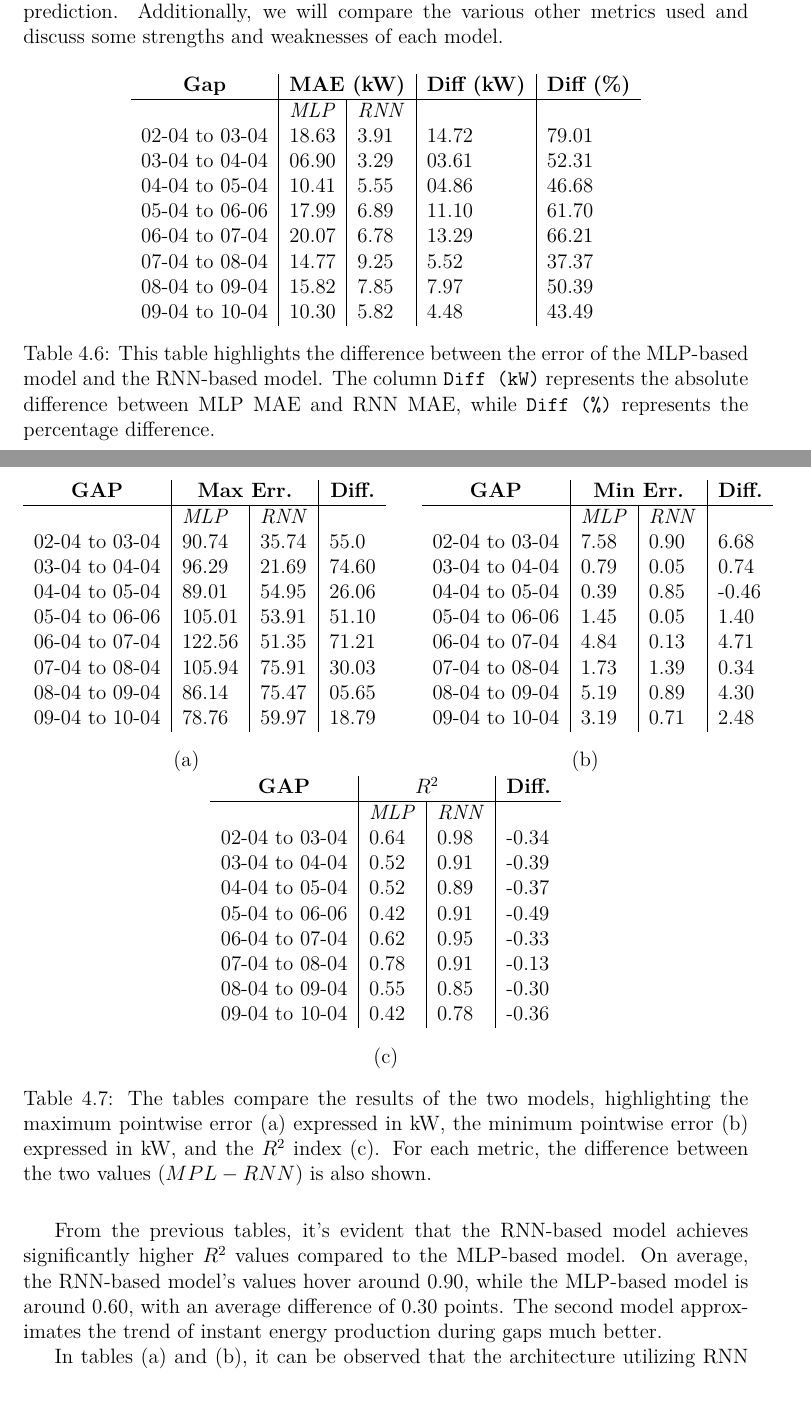
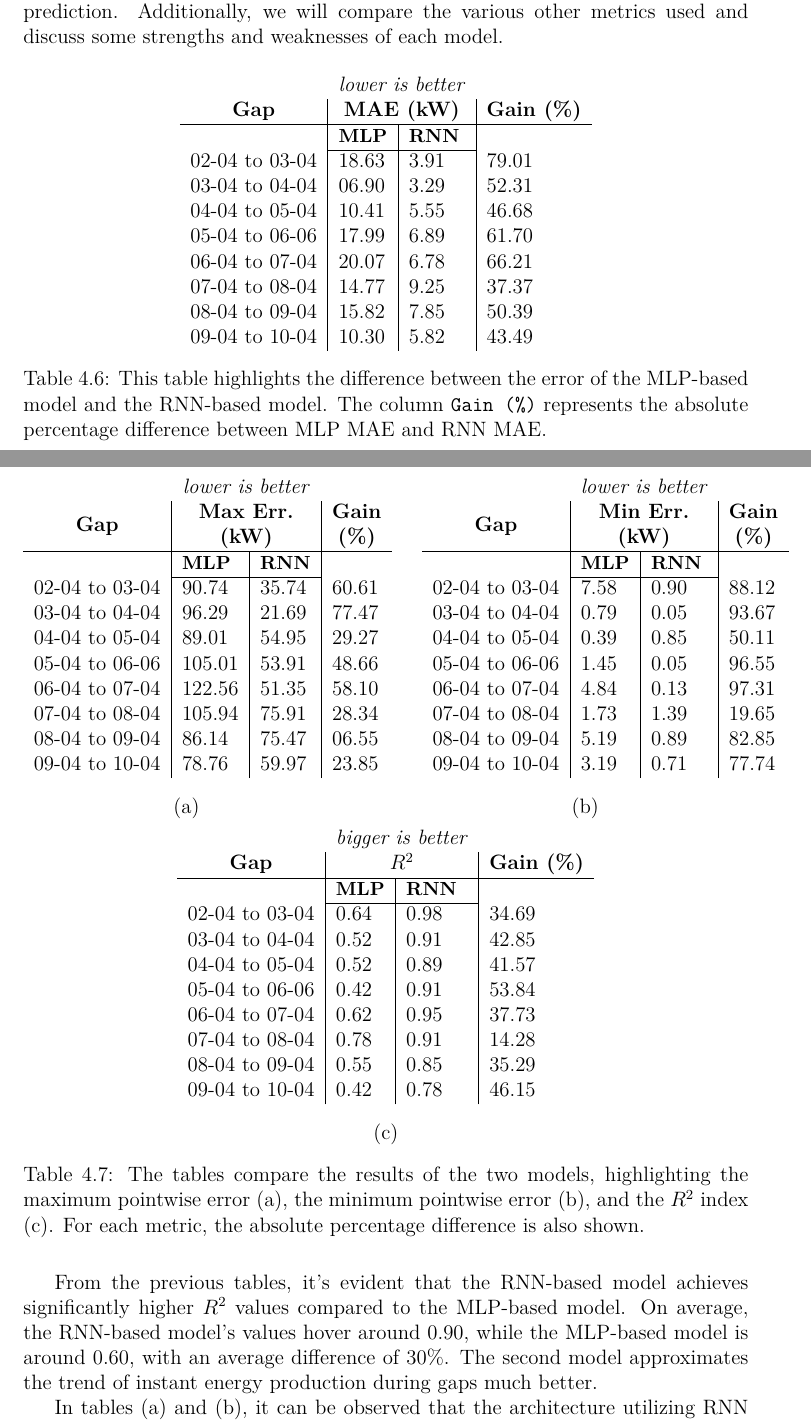
Before and after one commit to ncvescera/A-Deep-Learning-approach-for-Time-Series-Imputation-on-Photovoltaic-data, a LaTeX thesis (latex/main.tex, which reads latex/chapters/4_evaluation/mlpvsrnn.tex): two parts of pages 55 and 56 of 61, joined at a grey line, cut so that both start at the same text, the shorter picture padded with empty space. Compiled offline with XeLaTeX.

Commit message:
2 Models
Completata tesi con solo 2 modelli.

```diff
--- a/latex/chapters/4_evaluation/mlpvsrnn.tex
+++ b/latex/chapters/4_evaluation/mlpvsrnn.tex
@@ -22,23 +22,25 @@ and discuss some strengths and weaknesses of each model.
 
 \begin{table}[H]
 	\centering
-	\begin{tabular}{l|l|l|l|l}
-		\multicolumn{1}{c|}{\textbf{Gap}}       &
-		\multicolumn{2}{c|}{\textbf{MAE (kW)}}  &
-		\multicolumn{1}{c|}{\textbf{Diff (kW)}} &
-		\multicolumn{1}{c}{\textbf{Diff (\%)}}                                                \\ %% ((MLP - RNN)*100)/MLP
+	\begin{tabular}{l|l|l|l}
+		\multicolumn{1}{c}{}                         &
+		\multicolumn{2}{c}{\textit{lower is better}} &                                                   \\
+		\multicolumn{1}{c|}{\textbf{Gap}}            &
+		\multicolumn{2}{c|}{\textbf{MAE (kW)}}       &
+		\multicolumn{1}{c}{\textbf{Gain (\%)}}                                                           \\ %% ((MLP - RNN)*100)/MLP
 		\hline
-		                                        & \textit{MLP} & \textit{RNN} &       &       \\
-		02-04 to 03-04                          & 18.63        & 3.91         & 14.72 & 79.01 \\
-		03-04 to 04-04                          & 06.90        & 3.29         & 03.61 & 52.31 \\
-		04-04 to 05-04                          & 10.41        & 5.55         & 04.86 & 46.68 \\
-		05-04 to 06-06                          & 17.99        & 6.89         & 11.10 & 61.70 \\
-		06-04 to 07-04                          & 20.07        & 6.78         & 13.29 & 66.21 \\
-		07-04 to 08-04                          & 14.77        & 9.25         & 5.52  & 37.37 \\
-		08-04 to 09-04                          & 15.82        & 7.85         & 7.97  & 50.39 \\
-		09-04 to 10-04                          & 10.30        & 5.82         & 4.48  & 43.49
+		                                             & \small \textbf{MLP} & \small \textbf{RNN} &       \\
+		\cline{2-3}
+		02-04 to 03-04                               & 18.63               & 3.91                & 79.01 \\
+		03-04 to 04-04                               & 06.90               & 3.29                & 52.31 \\
+		04-04 to 05-04                               & 10.41               & 5.55                & 46.68 \\
+		05-04 to 06-06                               & 17.99               & 6.89                & 61.70 \\
+		06-04 to 07-04                               & 20.07               & 6.78                & 66.21 \\
+		07-04 to 08-04                               & 14.77               & 9.25                & 37.37 \\
+		08-04 to 09-04                               & 15.82               & 7.85                & 50.39 \\
+		09-04 to 10-04                               & 10.30               & 5.82                & 43.49
 	\end{tabular}
-	\caption{This table highlights the difference between the error of the MLP-based model and the RNN-based model. The column \texttt{Diff (kW)} represents the absolute difference between MLP MAE and RNN MAE, while \texttt{Diff (\%)} represents the percentage difference.}
+	\caption{This table highlights the difference between the error of the MLP-based model and the RNN-based model. The column \texttt{Gain (\%)} represents the absolute percentage difference between MLP MAE and RNN MAE.}
 	%In questa tabella viene messo in evidenza la differenza tra l'errore del modello basato su MLP e quello su Reti Ricorrenti. La colonna \texttt{Diff (kW)} è la differenza in valore assoluto tra MLP MAE e RNN MAE, mentre \texttt{Diff (\%)} è la differenza in percentuale.}
 	\label{tab:mlpvsrnndiff}
 \end{table}
@@ -47,19 +49,22 @@ and discuss some strengths and weaknesses of each model.
 	\begin{minipage}[t]{.45\textwidth}
 		\centering
 		\begin{tabular}[t]{l|l|l|l}
-			\multicolumn{1}{c|}{\textbf{GAP}}      &
-			\multicolumn{2}{c|}{\textbf{Max Err.}} &
-			\multicolumn{1}{c}{\textbf{Diff.}}                                           \\
+			\multicolumn{1}{c}{}                         &
+			\multicolumn{2}{c}{\textit{lower is better}} &                                                  \\
+			\multicolumn{1}{c|}{\textbf{Gap}}            &
+			\multicolumn{2}{c|}{\makecell{\textbf{Max Err.}                                                 \\\textbf{(kW)}}} &
+			\makecell{\textbf{Gain}                                                                         \\\textbf{(\%)}} \\
 			\hline
-			                                       & \textit{MLP} & \textit{RNN} &       \\
-			02-04 to 03-04                         & 90.74        & 35.74        & 55.0  \\
-			03-04 to 04-04                         & 96.29        & 21.69        & 74.60 \\
-			04-04 to 05-04                         & 89.01        & 54.95        & 26.06 \\
-			05-04 to 06-06                         & 105.01       & 53.91        & 51.10 \\
-			06-04 to 07-04                         & 122.56       & 51.35        & 71.21 \\
-			07-04 to 08-04                         & 105.94       & 75.91        & 30.03 \\
-			08-04 to 09-04                         & 86.14        & 75.47        & 05.65 \\
-			09-04 to 10-04                         & 78.76        & 59.97        & 18.79
+			                                             & \small \textbf{MLP} & \small\textbf{RNN} &       \\
+			\cline{2-3}
+			02-04 to 03-04                               & 90.74               & 35.74              & 60.61 \\ %55.0 \\
+			03-04 to 04-04                               & 96.29               & 21.69              & 77.47 \\ %74.60\\
+			04-04 to 05-04                               & 89.01               & 54.95              & 29.27 \\ %26.06\\
+			05-04 to 06-06                               & 105.01              & 53.91              & 48.66 \\ %51.10\\
+			06-04 to 07-04                               & 122.56              & 51.35              & 58.10 \\%71.21\\
+			07-04 to 08-04                               & 105.94              & 75.91              & 28.34 \\ % 30.03\\
+			08-04 to 09-04                               & 86.14               & 75.47              & 06.55 \\%05.65\\
+			09-04 to 10-04                               & 78.76               & 59.97              & 23.85 %18.79
 		\end{tabular}
 		\caption*{(a)}
 		%\caption{Nella tabella viene mostrata la differenza tra i valori dell'indice $R^2$ per i due modelli.}
@@ -68,51 +73,56 @@ and discuss some strengths and weaknesses of each model.
 	\begin{minipage}[t]{.45\textwidth}
 		\centering
 		\begin{tabular}[t]{l|l|l|l}
-			\multicolumn{1}{c|}{\textbf{GAP}}      &
-			\multicolumn{2}{c|}{\textbf{Min Err.}} &
-			\multicolumn{1}{c}{\textbf{Diff.}}                                           \\
+			\multicolumn{1}{c}{}                         &
+			\multicolumn{2}{c}{\textit{lower is better}} &                                                  \\
+			\multicolumn{1}{c|}{\textbf{Gap}}            &
+			\multicolumn{2}{c|}{\makecell{\textbf{Min Err.}                                                 \\\textbf{(kW)}}} &
+			\makecell{\textbf{Gain}                                                                         \\\textbf{(\%)}} \\
 			\hline
-			                                       & \textit{MLP} & \textit{RNN} &       \\
-			02-04 to 03-04                         & 7.58         & 0.90         & 6.68  \\
-			03-04 to 04-04                         & 0.79         & 0.05         & 0.74  \\
-			04-04 to 05-04                         & 0.39         & 0.85         & -0.46 \\
-			05-04 to 06-06                         & 1.45         & 0.05         & 1.40  \\
-			06-04 to 07-04                         & 4.84         & 0.13         & 4.71  \\
-			07-04 to 08-04                         & 1.73         & 1.39         & 0.34  \\
-			08-04 to 09-04                         & 5.19         & 0.89         & 4.30  \\
-			09-04 to 10-04                         & 3.19         & 0.71         & 2.48
+			                                             & \small \textbf{MLP} & \small\textbf{RNN} &       \\
+			\cline{2-3}
+			02-04 to 03-04                               & 7.58                & 0.90               & 88.12 \\ %6.68 \\
+			03-04 to 04-04                               & 0.79                & 0.05               & 93.67 \\ %0.74 \\
+			04-04 to 05-04                               & 0.39                & 0.85               & 50.11 \\ %-0.46\\
+			05-04 to 06-06                               & 1.45                & 0.05               & 96.55 \\ %1.40 \\
+			06-04 to 07-04                               & 4.84                & 0.13               & 97.31 \\ %4.71 \\
+			07-04 to 08-04                               & 1.73                & 1.39               & 19.65 \\ %0.34 \\
+			08-04 to 09-04                               & 5.19                & 0.89               & 82.85 \\% 4.30\\
+			09-04 to 10-04                               & 3.19                & 0.71               & 77.74 \\ %2.48
 		\end{tabular}
 		\caption*{(b)}
 	\end{minipage}
 	\begin{minipage}{\textwidth}
+		\vspace{.1cm}
 		\centering
 		\begin{tabular}[t]{l|l|l|l}
-			\multicolumn{1}{c|}{\textbf{GAP}}   &
-			\multicolumn{2}{c|}{\textbf{$R^2$}} &
-			\multicolumn{1}{c}{\textbf{Diff.}}                                        \\
+			\multicolumn{1}{c}{}                          &
+			\multicolumn{2}{c}{\textit{bigger is better}} &                                                  \\
+			\multicolumn{1}{c|}{\textbf{Gap}}             &
+			\multicolumn{2}{c|}{\textbf{$R^2$}}           &
+			\multicolumn{1}{c}{\textbf{Gain (\%)}}                                                           \\
 			\hline
-			                                    & \textit{MLP} & \textit{RNN} &       \\
-			02-04 to 03-04                      & 0.64         & 0.98         & -0.34 \\
-			03-04 to 04-04                      & 0.52         & 0.91         & -0.39 \\
-			04-04 to 05-04                      & 0.52         & 0.89         & -0.37 \\
-			05-04 to 06-06                      & 0.42         & 0.91         & -0.49 \\
-			06-04 to 07-04                      & 0.62         & 0.95         & -0.33 \\
-			07-04 to 08-04                      & 0.78         & 0.91         & -0.13 \\
-			08-04 to 09-04                      & 0.55         & 0.85         & -0.30 \\
-			09-04 to 10-04                      & 0.42         & 0.78         & -0.36
+			                                              & \small \textbf{MLP} & \small\textbf{RNN} &       \\
+			\cline{2-3}
+			02-04 to 03-04                                & 0.64                & 0.98               & 34.69 \\ %-0.34\\
+			03-04 to 04-04                                & 0.52                & 0.91               & 42.85 \\ %-0.39\\
+			04-04 to 05-04                                & 0.52                & 0.89               & 41.57 \\%-0.37\\
+			05-04 to 06-06                                & 0.42                & 0.91               & 53.84 \\ %-0.49\\
+			06-04 to 07-04                                & 0.62                & 0.95               & 37.73 \\ %-0.33\\
+			07-04 to 08-04                                & 0.78                & 0.91               & 14.28 \\ %-0.13\\
+			08-04 to 09-04                                & 0.55                & 0.85               & 35.29 \\ %-0.30\\
+			09-04 to 10-04                                & 0.42                & 0.78               & 46.15 %-0.36
 		\end{tabular}
 		\caption*{(c)}
 	\end{minipage}
 
-	\caption{The tables compare the results of the two models, highlighting the maximum pointwise error (a) expressed in kW, the minimum pointwise error (b) expressed in kW, and the $R^2$ index (c). For each metric, the difference between the two values ($MPL - RNN$) is also shown.}
+	\caption{The tables compare the results of the two models, highlighting the maximum pointwise error (a), the minimum pointwise error (b), and the $R^2$ index (c). For each metric, the absolute percentage difference is also shown.}
 	%Le tabelle mettono a confronto i risultati dei due modelli paragonando il massimo errore puntuale (a) espresso in kW, il minimo errore puntuale (b) espresso in kW e l'indice $R^2$ (c). Per ognuna viene mostrata anche la differenza tra i due valore ($MPL - RNN$).}
 \end{table}
 
-From the previous tables, it's evident that the RNN-based model achieves significantly higher $R^2$ values compared to the MLP-based model. On average, the RNN-based model's values hover around 0.90, while the MLP-based model is around 0.60, with an average difference of 0.30 points. The second model approximates the trend of instant energy production during gaps much better.
+From the previous tables, it's evident that the RNN-based model achieves significantly higher $R^2$ values compared to the MLP-based model. On average, the RNN-based model's values hover around 0.90, while the MLP-based model is around 0.60, with an average difference of 30\%. The second model approximates the trend of instant energy production during gaps much better.
 
-In tables (a) and (b), it can be observed that the architecture utilizing RNN has maximum and minimum error values significantly lower than the MLP-based model.
-
-Regarding Gap MAE, the second model is also superior to the first by approximately 60\%, with significantly lower average errors.
+In tables (a) and (b), it can be observed that the architecture utilizing RNN has maximum and minimum error values significantly lower than the MLP-based model. Regarding Gap MAE, the second model is also superior to the first by approximately 60\%, with significantly lower average errors.
 
 %Dalle precedenti tabelle possiamo vedere com il modello basato su RNN ottiene
 %predizioni con un indice $R^2$ molto superiore a quello del modello basato su MLP. In media i valori del primo si aggirano intorno a 0.90 mentre per
```
Also changed, not shown: latex/chapters/1_introduction/deeplearning_tools.tex (+67 -67 lines), latex/chapters/3_models/main.tex (+1 -1 lines), latex/chapters/3_models/mlp.tex (+11 -15 lines), latex/chapters/3_models/rnn.tex (+7 -12 lines), latex/chapters/4_evaluation/conclusions.tex (+5 -3 lines), latex/chapters/4_evaluation/mlp.tex (+12 -10 lines), latex/chapters/4_evaluation/rrn.tex (+8 -8 lines).
